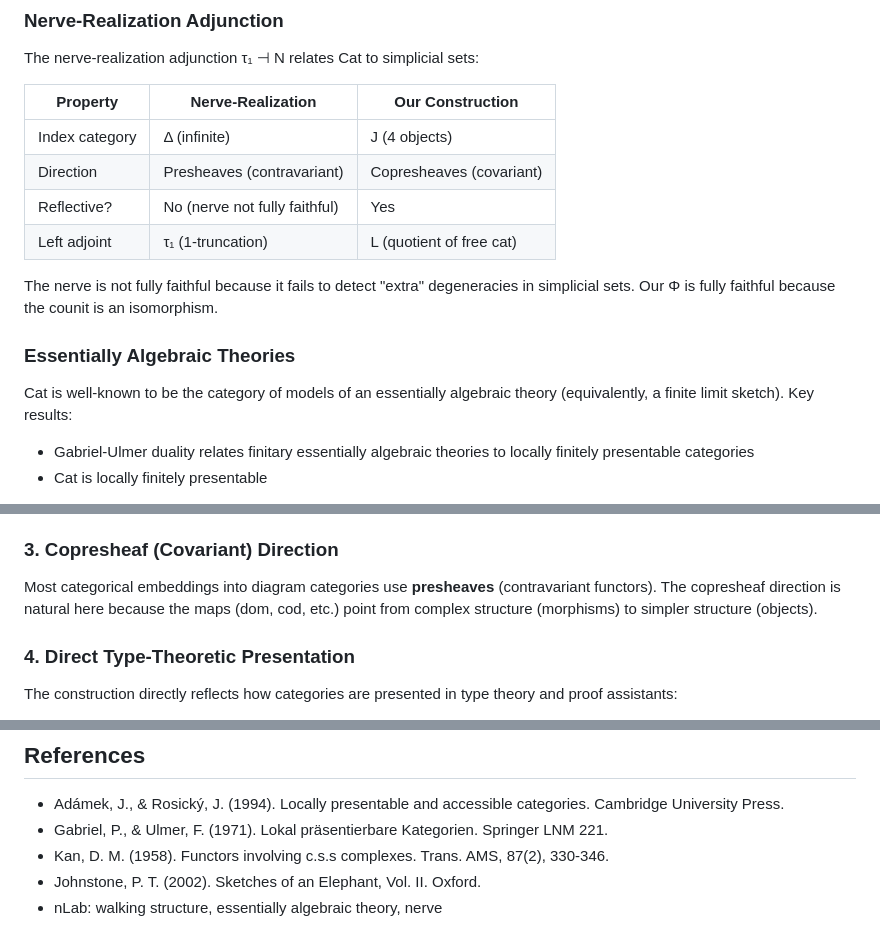
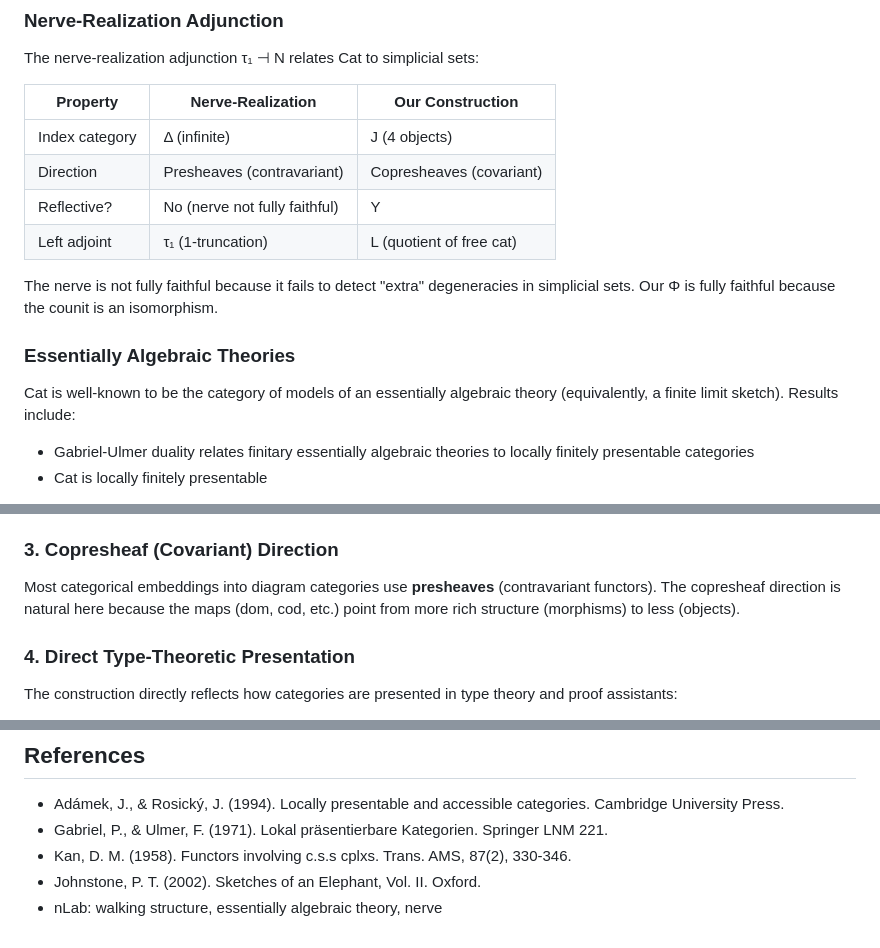
Before and after one commit to anoma/geb, a Markdown page: geb-lean/docs/novelty-analysis.md, 3 parts joined by grey strips. Drawn GitHub-style.

```diff
--- a/geb-lean/docs/novelty-analysis.md
+++ b/geb-lean/docs/novelty-analysis.md
@@ -29,7 +29,7 @@ The nerve-realization adjunction τ₁ ⊣ N relates Cat to simplicial sets:
 |----------|------------------|------------------|
 | Index category | Δ (infinite) | J (4 objects) |
 | Direction | Presheaves (contravariant) | Copresheaves (covariant) |
-| Reflective? | No (nerve not fully faithful) | Yes |
+| Reflective? | No (nerve not fully faithful) | Y |
 | Left adjoint | τ₁ (1-truncation) | L (quotient of free cat) |
 
 The nerve is not fully faithful because it fails to detect "extra"
@@ -39,7 +39,7 @@ is an isomorphism.
 ### Essentially Algebraic Theories
 
 Cat is well-known to be the category of models of an essentially algebraic
-theory (equivalently, a finite limit sketch). Key results:
+theory (equivalently, a finite limit sketch). Results include:
 
 - Gabriel-Ulmer duality relates finitary essentially algebraic theories to
   locally finitely presentable categories
@@ -97,8 +97,8 @@ via limits and colimits, the explicit construction of L and proof that
 
 Most categorical embeddings into diagram categories use **presheaves**
 (contravariant functors). The copresheaf direction is natural here because
-the maps (dom, cod, etc.) point from complex structure (morphisms) to
-simpler structure (objects).
+the maps (dom, cod, etc.) point from more rich structure (morphisms) to
+less (objects).
 
 ### 4. Direct Type-Theoretic Presentation
 
@@ -148,7 +148,7 @@ has not been identified in the existing literature.
   categories. Cambridge University Press.
 - Gabriel, P., & Ulmer, F. (1971). Lokal präsentierbare Kategorien.
   Springer LNM 221.
-- Kan, D. M. (1958). Functors involving c.s.s complexes. Trans. AMS, 87(2),
+- Kan, D. M. (1958). Functors involving c.s.s cplxs. Trans. AMS, 87(2),
   330-346.
 - Johnstone, P. T. (2002). Sketches of an Elephant, Vol. II. Oxford.
 - nLab: walking structure, essentially algebraic theory, nerve
```
Also changed, not shown: geb-lean/docs/bicategorical-correspondence.md (+3 -3 lines), geb-lean/docs/retrofunctor-embedding.md (+2 -4 lines).
